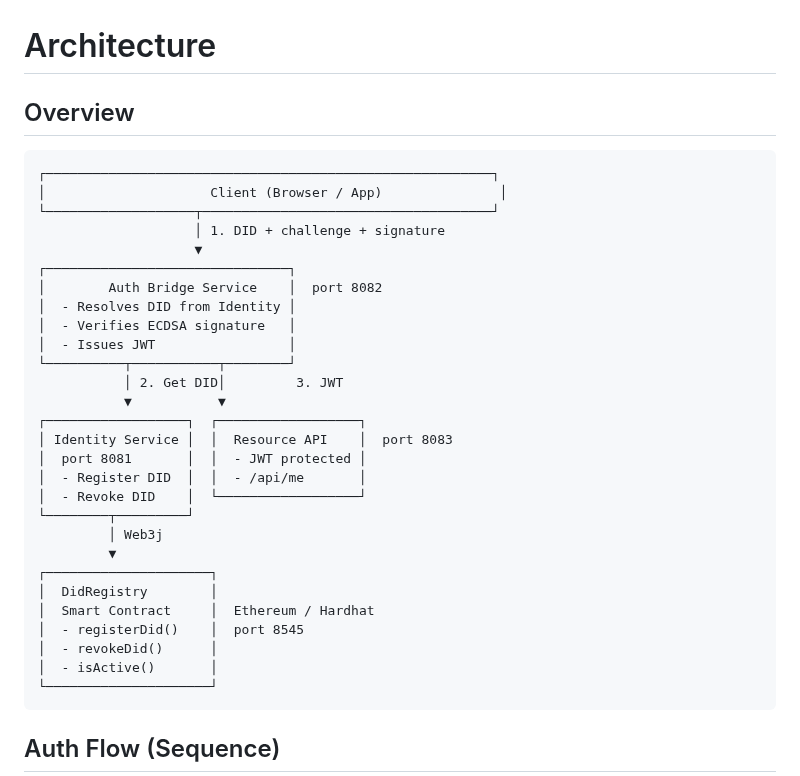
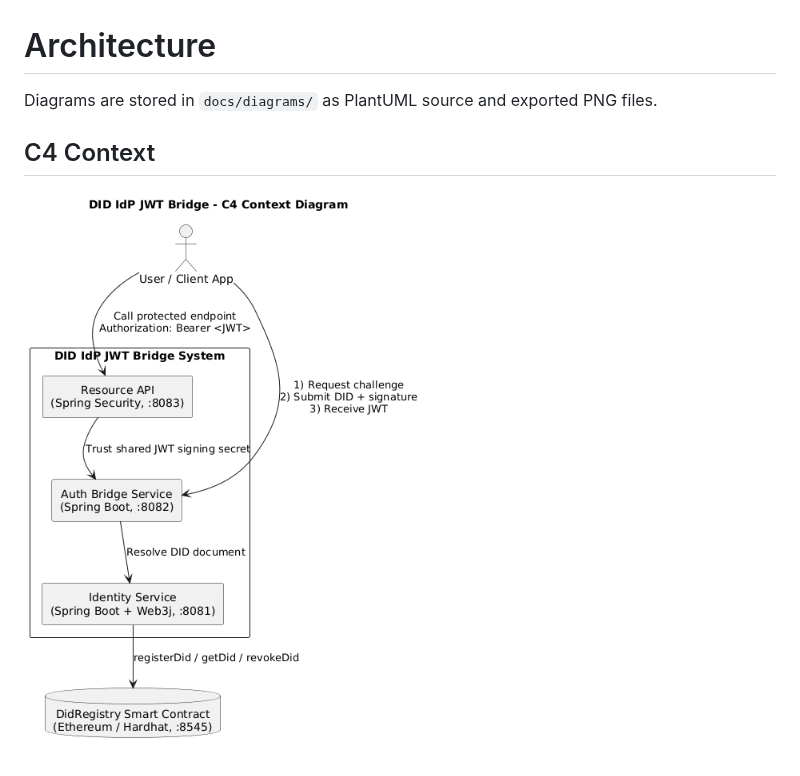
Before and after one commit to igorsatsyuk/did-idp-jwt-bridge, a Markdown page: docs/architecture.md, the part around one of its changes. GitHub-like rendering; pictures changed too: docs/diagrams/c4-context.png (added).

````diff
--- a/docs/architecture.md
+++ b/docs/architecture.md
@@ -1,37 +1,9 @@
 # Architecture
 
-## Overview
+Diagrams are stored in `docs/diagrams/` as PlantUML source and exported PNG files.
 
-```
-┌─────────────────────────────────────────────────────────┐
-│                     Client (Browser / App)               │
-└───────────────────┬─────────────────────────────────────┘
-                    │ 1. DID + challenge + signature
-                    ▼
-┌───────────────────────────────┐
-│        Auth Bridge Service    │  port 8082
-│  - Resolves DID from Identity │
-│  - Verifies ECDSA signature   │
-│  - Issues JWT                 │
-└──────────┬───────────┬────────┘
-           │ 2. Get DID│         3. JWT
-           ▼           ▼
-┌──────────────────┐  ┌──────────────────┐
-│ Identity Service │  │  Resource API    │  port 8083
-│  port 8081       │  │  - JWT protected │
-│  - Register DID  │  │  - /api/me       │
-│  - Revoke DID    │  └──────────────────┘
-└────────┬─────────┘
-         │ Web3j
-         ▼
-┌─────────────────────┐
-│  DidRegistry        │
-│  Smart Contract     │  Ethereum / Hardhat
-│  - registerDid()    │  port 8545
-│  - revokeDid()      │
-│  - isActive()       │
-└─────────────────────┘
-```
+## C4 Context
 
-## Auth Flow (Sequence)
+![C4 context
+diagram](./diagrams/c4-context.png)
 
````
Also changed, not shown: other parts of docs/architecture.md (+13 -16 lines), ROADMAP.md (+1 -1 lines), docs/api.md (+125 -49 lines), docs/diagrams/sequence-auth-jwt-resource.png (added), docs/diagrams/sequence-did-registration.png (added), 3 other files.
